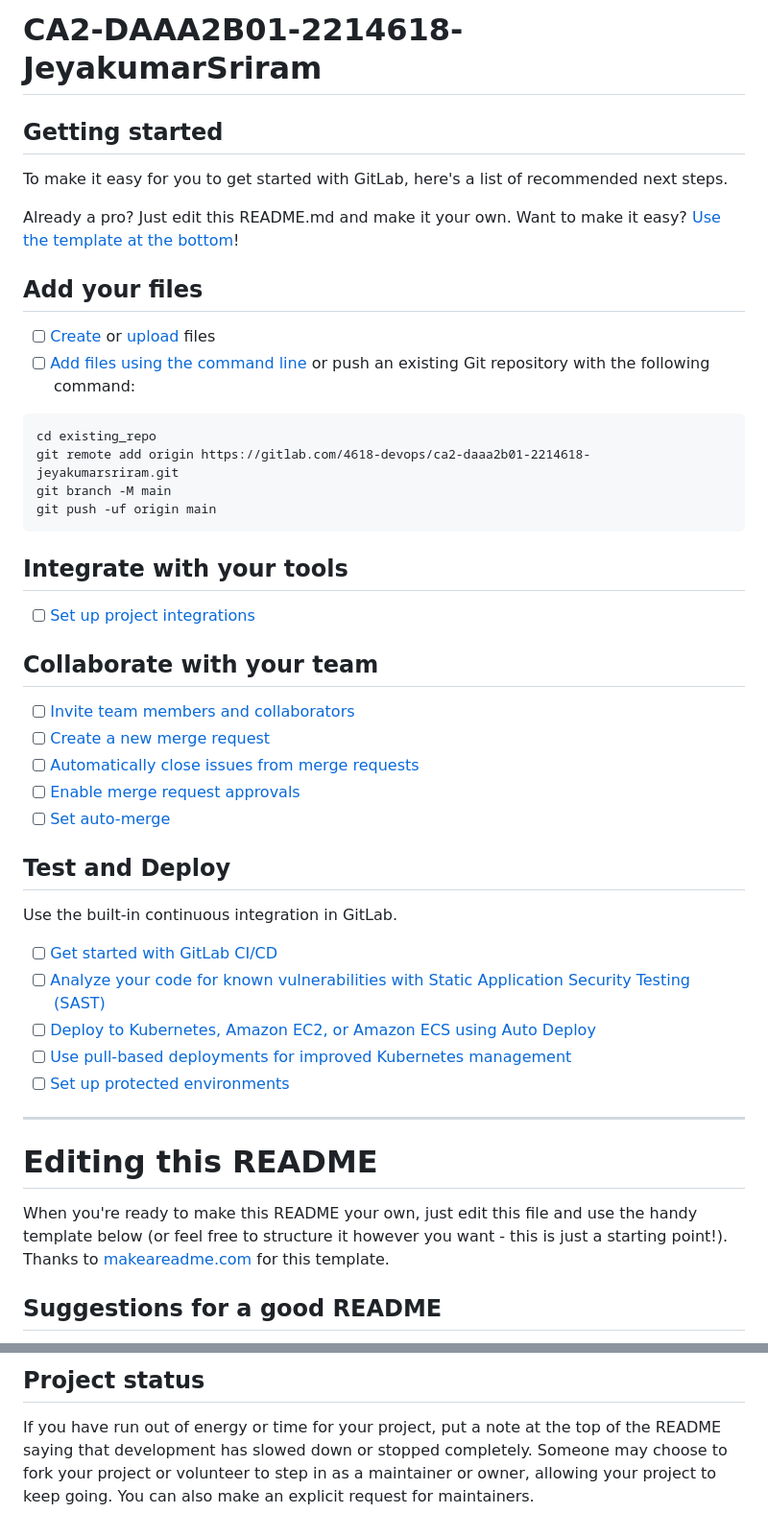
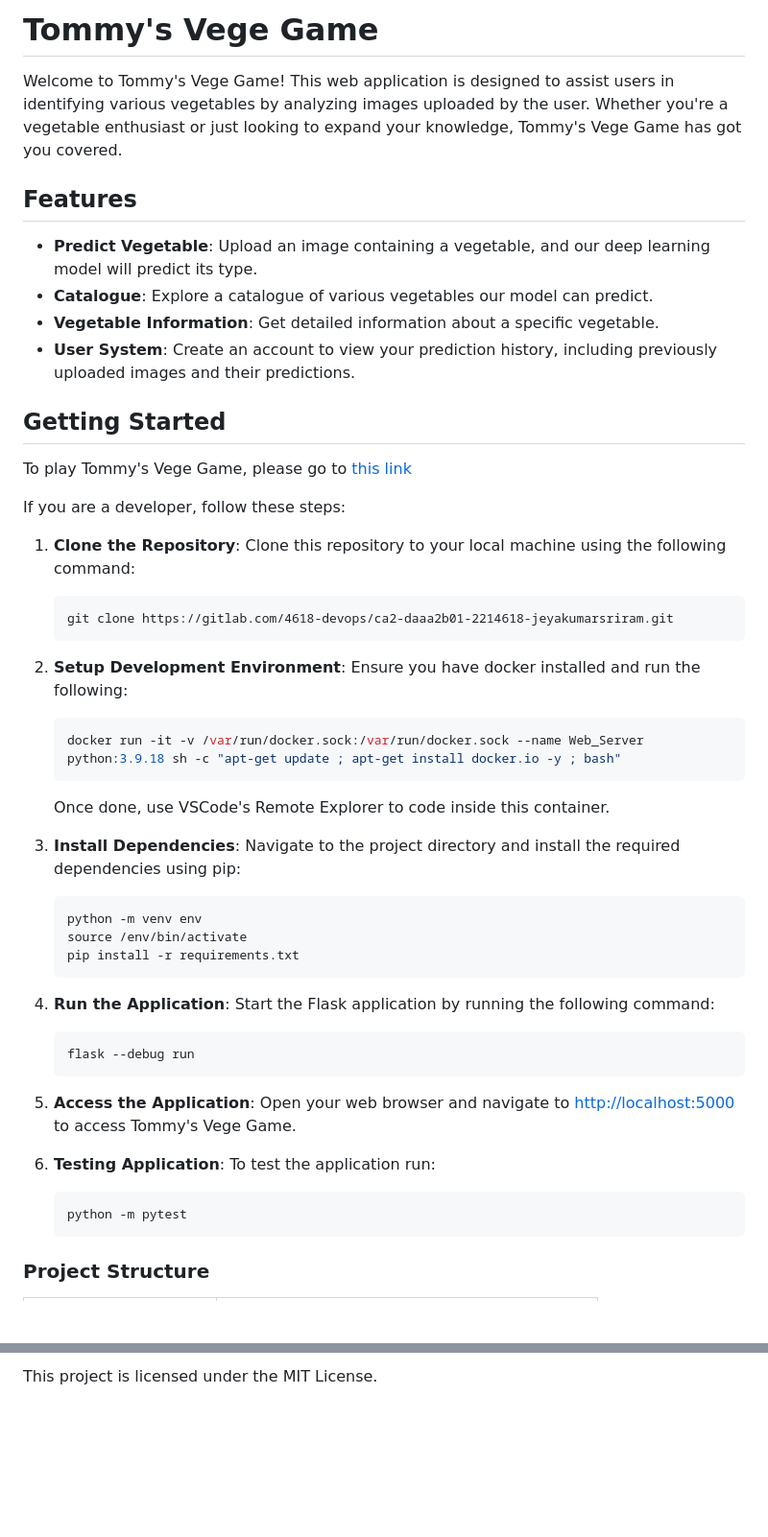
Before and after one commit to moustacheManHere/Vegetable-CNN-App, a Markdown page: README.md, 2 parts joined by grey strips. Shown at 96% size. Drawn GitHub-style; blank space fills up the shorter version.

Commit message:
Closes #75, done slides

````diff
--- a/README.md
+++ b/README.md
@@ -1,52 +1,55 @@
-# CA2-DAAA2B01-2214618-JeyakumarSriram
+# Tommy's Vege Game
 
+Welcome to Tommy's Vege Game! This web application is designed to assist users in identifying various vegetables by analyzing images uploaded by the user. Whether you're a vegetable enthusiast or just looking to expand your knowledge, Tommy's Vege Game has got you covered.
 
+## Features
 
-## Getting started
+- **Predict Vegetable**: Upload an image containing a vegetable, and our deep learning model will predict its type.
+- **Catalogue**: Explore a catalogue of various vegetables our model can predict.
+- **Vegetable Information**: Get detailed information about a specific vegetable.
+- **User System**: Create an account to view your prediction history, including previously uploaded images and their predictions.
 
-To make it easy for you to get started with GitLab, here's a list of recommended next steps.
+## Getting Started
 
-Already a pro? Just edit this README.md and make it your own. Want to make it easy? [Use the template at the bottom](#editing-this-readme)!
+To play Tommy's Vege Game, please go to [this link](https://tommyvegetablegame.onrender.com)
 
-## Add your files
+If you are a developer, follow these steps:
 
-- [ ] [Create](https://docs.gitlab.com/ee/user/project/repository/web_editor.html#create-a-file) or [upload](https://docs.gitlab.com/ee/user/project/repository/web_editor.html#upload-a-file) files
-- [ ] [Add files using the command line](https://docs.gitlab.com/ee/gitlab-basics/add-file.html#add-a-file-using-the-command-line) or push an existing Git repository with the following command:
+1. **Clone the Repository**: Clone this repository to your local machine using the following command:
 
-```
-cd existing_repo
-git remote add origin https://gitlab.com/4618-devops/ca2-daaa2b01-2214618-jeyakumarsriram.git
-git branch -M main
-git push -uf origin main
-```
+   ```
+   git clone https://gitlab.com/4618-devops/ca2-daaa2b01-2214618-jeyakumarsriram.git
+   ```
 
-## Integrate with your tools
+2. **Setup Development Environment**: Ensure you have docker installed and run the following:
 
-- [ ] [Set up project integrations](https://gitlab.com/4618-devops/ca2-daaa2b01-2214618-jeyakumarsriram/-/settings/integrations)
+    ```bash
+    docker run -it -v /var/run/docker.sock:/var/run/docker.sock --name Web_Server python:3.9.18 sh -c "apt-get update ; apt-get install docker.io -y ; bash"
+    ```
 
-## Collaborate with your team
+    Once done, use VSCode's Remote Explorer to code inside this container.
 
-- [ ] [Invite team members and collaborators](https://docs.gitlab.com/ee/user/project/members/)
-- [ ] [Create a new merge request](https://docs.gitlab.com/ee/user/project/merge_requests/creating_merge_requests.html)
-- [ ] [Automatically close issues from merge requests](https://docs.gitlab.com/ee/user/project/issues/managing_issues.html#closing-issues-automatically)
-- [ ] [Enable merge request approvals](https://docs.gitlab.com/ee/user/project/merge_requests/approvals/)
-- [ ] [Set auto-merge](https://docs.gitlab.com/ee/user/project/merge_requests/merge_when_pipeline_succeeds.html)
+3. **Install Dependencies**: Navigate to the project directory and install the required dependencies using pip:
 
-## Test and Deploy
+   ```
+   python -m venv env
+   source /env/bin/activate
+   pip install -r requirements.txt
+   ```
 
-Use the built-in continuous integration in GitLab.
+4. **Run the Application**: Start the Flask application by running the following command:
 
-- [ ] [Get started with GitLab CI/CD](https://docs.gitlab.com/ee/ci/quick_start/index.html)
-- [ ] [Analyze your code for known vulnerabilities with Static Application Security Testing (SAST)](https://docs.gitlab.com/ee/user/application_security/sast/)
-- [ ] [Deploy to Kubernetes, Amazon EC2, or Amazon ECS using Auto Deploy](https://docs.gitlab.com/ee/topics/autodevops/requirements.html)
-- [ ] [Use pull-based deployments for improved Kubernetes management](https://docs.gitlab.com/ee/user/clusters/agent/)
-- [ ] [Set up protected environments](https://docs.gitlab.com/ee/ci/environments/protected_environments.html)
+   ```
+   flask --debug run
+   ```
 
-***
+5. **Access the Application**: Open your web browser and navigate to [http://localhost:5000](http://localhost:5000) to access Tommy's Vege Game.
 
-# Editing this README
+6. **Testing Application**: To test the application run:
 
-When you're ready to make this README your own, just edit this file and use the handy template below (or feel free to structure it however you want - this is just a starting point!). Thanks to [makeareadme.com](https://www.makeareadme.com/) for this template.
+    ```bash
+    python -m pytest
+    ```
 
-## Suggestions for a good README
+### Project Structure
 
@@ -91,3 +84,2 @@ For open source projects, say how it is licensed.
 
-## Project status
-If you have run out of energy or time for your project, put a note at the top of the README saying that development has slowed down or stopped completely. Someone may choose to fork your project or volunteer to step in as a maintainer or owner, allowing your project to keep going. You can also make an explicit request for maintainers.
+This project is licensed under the MIT License.
````
Also changed, not shown: other parts of README.md (+18 -28 lines).
